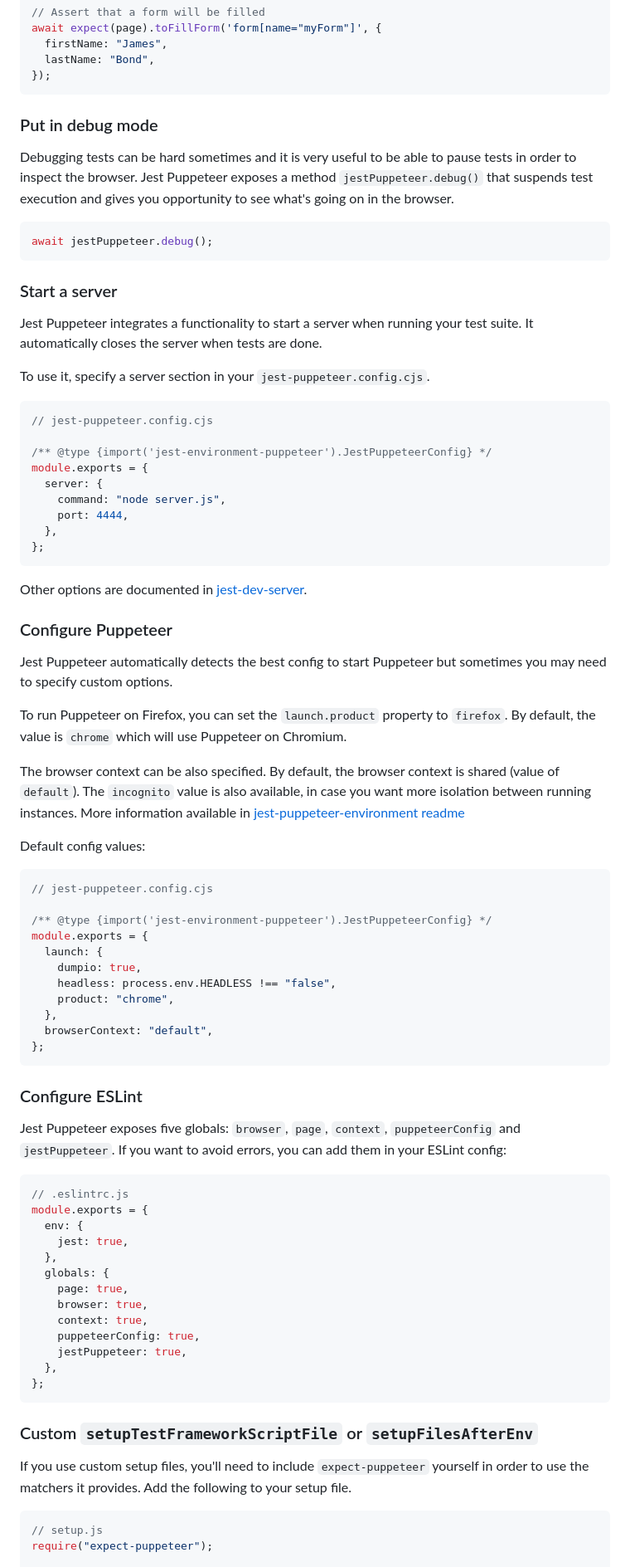
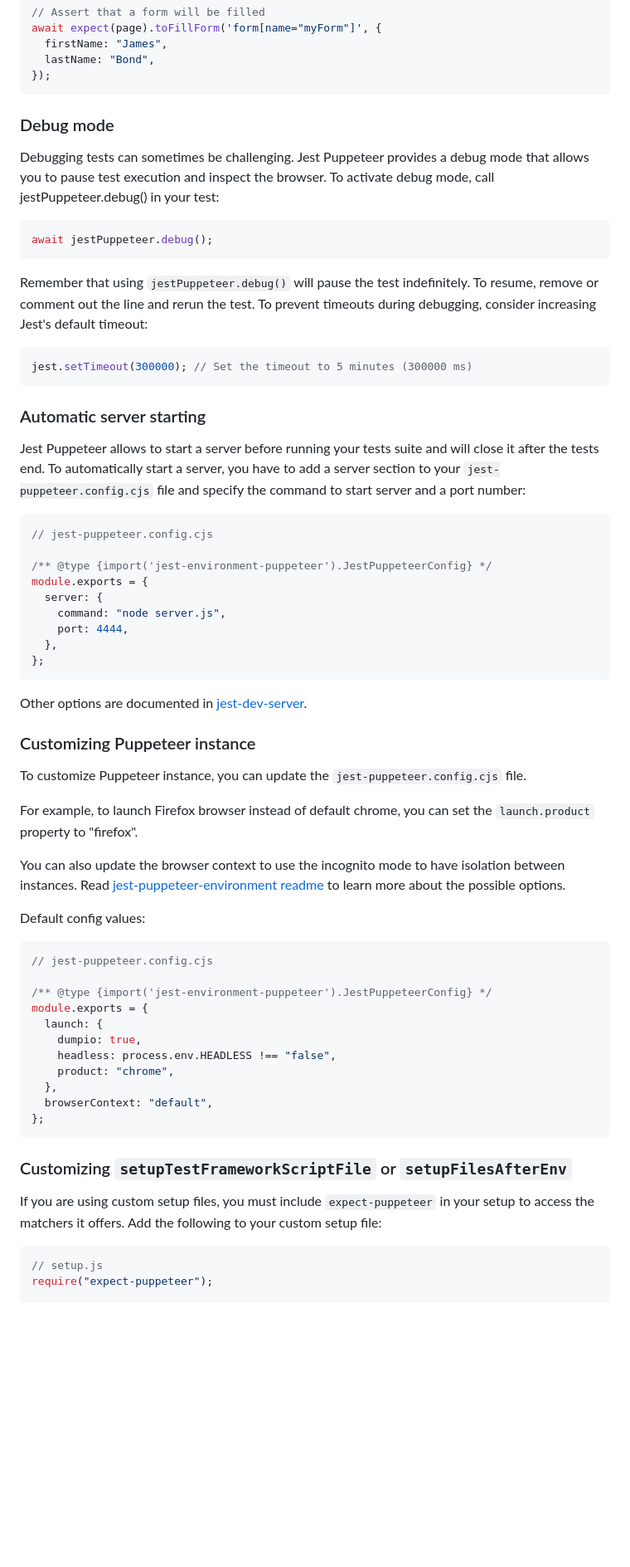
Before and after one commit to argos-ci/jest-puppeteer, a Markdown page: README.md, the part around one of its changes. Shown at 83% size. Drawn GitHub-style; blank space fills up the shorter version.

````diff
--- a/README.md
+++ b/README.md
@@ -93,19 +164,23 @@ await expect(page).toFillForm('form[name="myForm"]', {
 });
 ```
 
-### Put in debug mode
+### Debug mode
 
-Debugging tests can be hard sometimes and it is very useful to be able to pause tests in order to inspect the browser. Jest Puppeteer exposes a method `jestPuppeteer.debug()` that suspends test execution and gives you opportunity to see what's going on in the browser.
+Debugging tests can sometimes be challenging. Jest Puppeteer provides a debug mode that allows you to pause test execution and inspect the browser. To activate debug mode, call jestPuppeteer.debug() in your test:
 
 ```js
 await jestPuppeteer.debug();
 ```
 
-### Start a server
+Remember that using `jestPuppeteer.debug()` will pause the test indefinitely. To resume, remove or comment out the line and rerun the test. To prevent timeouts during debugging, consider increasing Jest's default timeout:
 
-Jest Puppeteer integrates a functionality to start a server when running your test suite. It automatically closes the server when tests are done.
+```js
+jest.setTimeout(300000); // Set the timeout to 5 minutes (300000 ms)
+```
 
-To use it, specify a server section in your `jest-puppeteer.config.cjs`.
+### Automatic server starting
+
+Jest Puppeteer allows to start a server before running your tests suite and will close it after the tests end. To automatically start a server, you have to add a server section to your `jest-puppeteer.config.cjs` file and specify the command to start server and a port number:
 
 ```js
 // jest-puppeteer.config.cjs
@@ -121,13 +196,13 @@ module.exports = {
 
 Other options are documented in [jest-dev-server](https://github.com/smooth-code/jest-puppeteer/tree/master/packages/jest-dev-server).
 
-### Configure Puppeteer
+### Customizing Puppeteer instance
 
-Jest Puppeteer automatically detects the best config to start Puppeteer but sometimes you may need to specify custom options.
+To customize Puppeteer instance, you can update the `jest-puppeteer.config.cjs` file.
 
-To run Puppeteer on Firefox, you can set the `launch.product` property to `firefox`. By default, the value is `chrome` which will use Puppeteer on Chromium.
+For example, to launch Firefox browser instead of default chrome, you can set the `launch.product` property to "firefox".
 
-The browser context can be also specified. By default, the browser context is shared (value of `default`). The `incognito` value is also available, in case you want more isolation between running instances. More information available in [jest-puppeteer-environment readme](https://github.com/smooth-code/jest-puppeteer/blob/master/packages/jest-environment-puppeteer/README.md)
+You can also update the browser context to use the incognito mode to have isolation between instances. Read [jest-puppeteer-environment readme](https://github.com/smooth-code/jest-puppeteer/blob/master/packages/jest-environment-puppeteer/README.md) to learn more about the possible options.
 
 Default config values:
 
@@ -145,29 +220,9 @@ module.exports = {
 };
 ```
 
-### Configure ESLint
+### Customizing `setupTestFrameworkScriptFile` or `setupFilesAfterEnv`
 
-Jest Puppeteer exposes five globals: `browser`, `page`, `context`, `puppeteerConfig` and `jestPuppeteer`. If you want to avoid errors, you can add them in your ESLint config:
-
-```js
-// .eslintrc.js
-module.exports = {
-  env: {
-    jest: true,
-  },
-  globals: {
-    page: true,
-    browser: true,
-    context: true,
-    puppeteerConfig: true,
-    jestPuppeteer: true,
-  },
-};
-```
-
-### Custom `setupTestFrameworkScriptFile` or `setupFilesAfterEnv`
-
-If you use custom setup files, you'll need to include `expect-puppeteer` yourself in order to use the matchers it provides. Add the following to your setup file.
+If you are using custom setup files, you must include `expect-puppeteer` in your setup to access the matchers it offers. Add the following to your custom setup file:
 
 ```js
 // setup.js
````
Also changed, not shown: other parts of README.md (+211 -149 lines).
